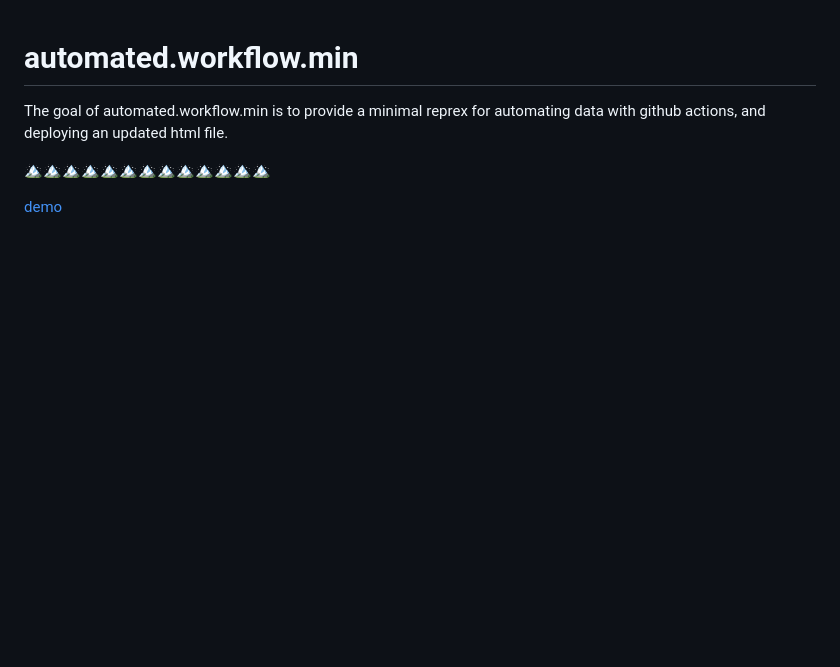
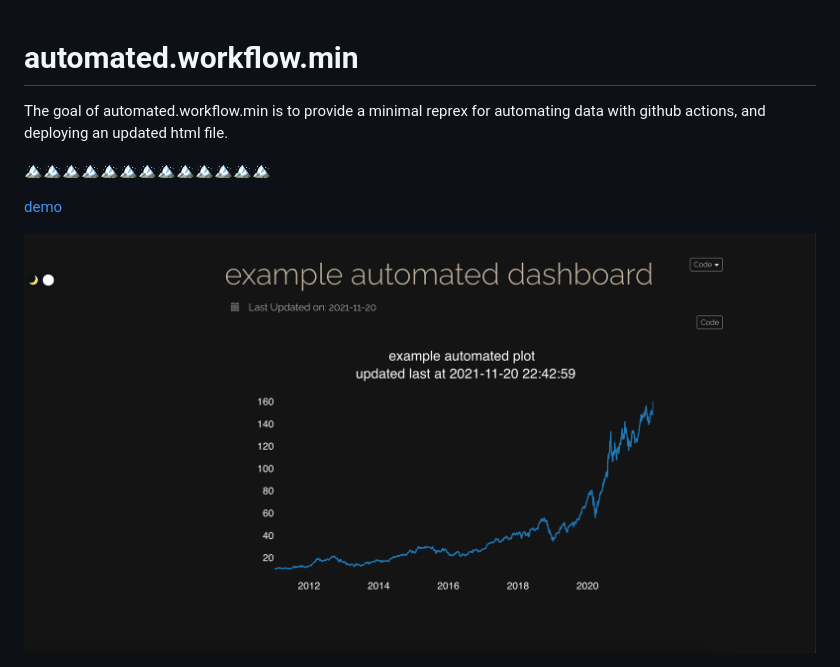
Before and after one commit to zac-garland/automated.workflow.min, a Markdown page: README.md, the part around the change. GitHub-like rendering; pictures changed too: man/figures/preview.png (added); blank space fills up the shorter version.

Commit message:
added preview and updated cron to hr

```diff
--- a/README.md
+++ b/README.md
@@ -12,3 +12,5 @@ automating data with github actions, and deploying an updated html file.
 🏔🏔🏔🏔🏔🏔🏔🏔🏔🏔🏔🏔🏔
 
 [demo](https://zac-garland.github.io/automated.workflow.min/)
+
+<img src='man/figures/preview.png' width="100%"/>
```
Also changed, not shown: man/figures/logo.png (added), 2 other files.
